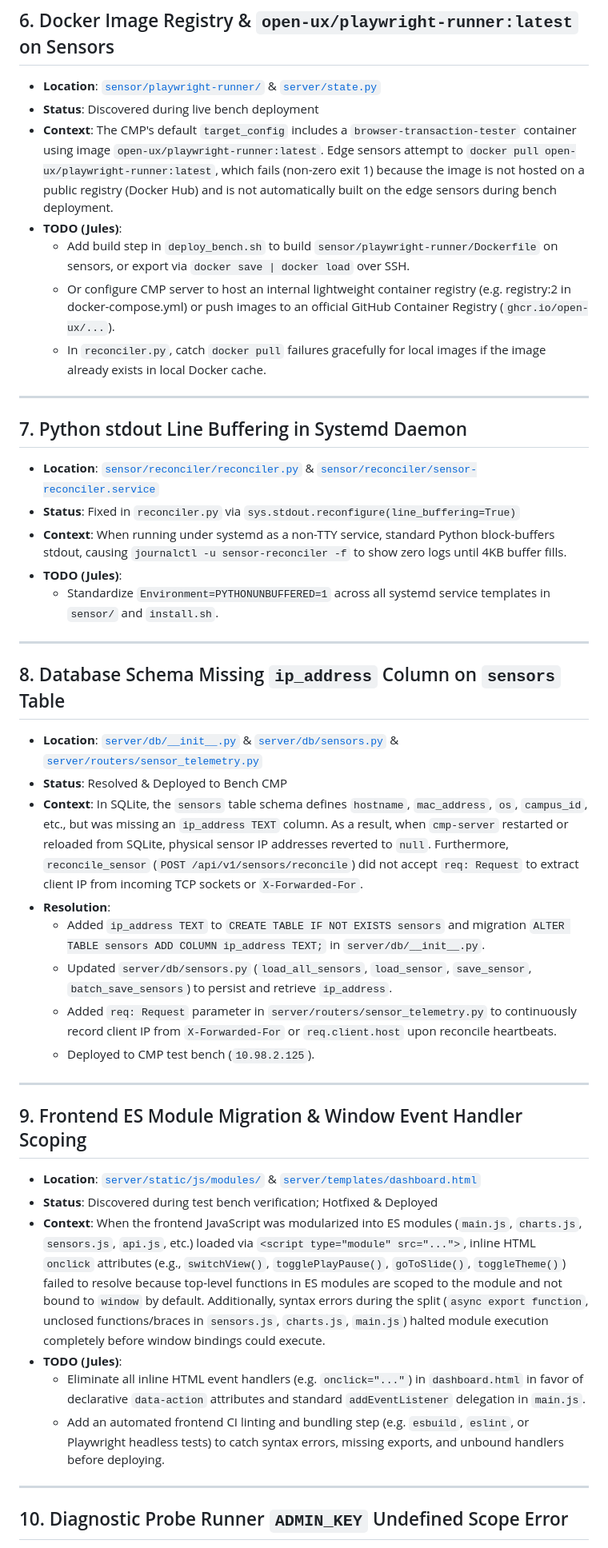
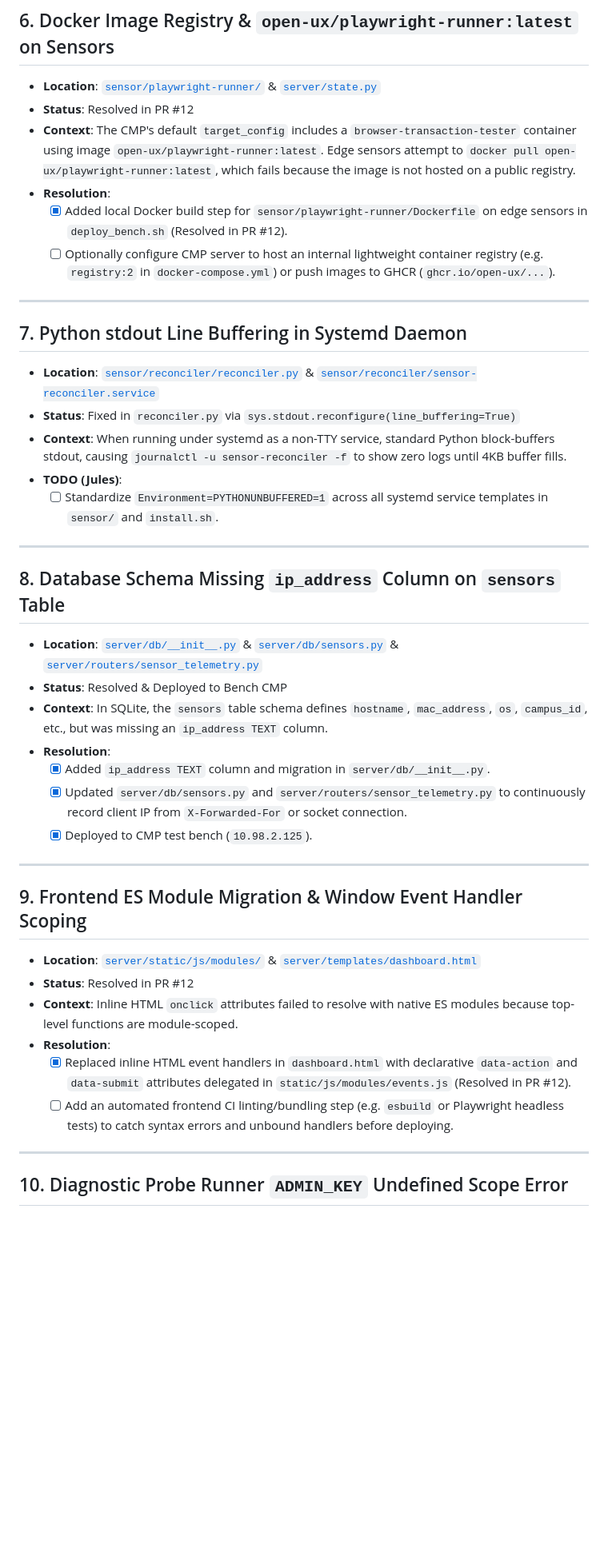
Before and after one commit to leifdavisson/Open_Network_Experience, a Markdown page: docs/JULES_TODO.md, the part around one of its changes. Shown at 80% size. Drawn GitHub-style; blank space fills up the shorter version.

```diff
--- a/docs/JULES_TODO.md
+++ b/docs/JULES_TODO.md
@@ -57,12 +57,11 @@ This backlog documents identified technical debt, refactoring targets, and optim
 
 ## 6. Docker Image Registry & `open-ux/playwright-runner:latest` on Sensors
 - **Location**: [`sensor/playwright-runner/`](file:///data/Open_Network_Experience/sensor/playwright-runner/) & [`server/state.py`](file:///data/Open_Network_Experience/server/state.py)
-- **Status**: Discovered during live bench deployment
-- **Context**: The CMP's default `target_config` includes a `browser-transaction-tester` container using image `open-ux/playwright-runner:latest`. Edge sensors attempt to `docker pull open-ux/playwright-runner:latest`, which fails (non-zero exit 1) because the image is not hosted on a public registry (Docker Hub) and is not automatically built on the edge sensors during bench deployment.
-- **TODO (Jules)**:
-  - Add build step in `deploy_bench.sh` to build `sensor/playwright-runner/Dockerfile` on sensors, or export via `docker save | docker load` over SSH.
-  - Or configure CMP server to host an internal lightweight container registry (e.g. registry:2 in docker-compose.yml) or push images to an official GitHub Container Registry (`ghcr.io/open-ux/...`).
-  - In `reconciler.py`, catch `docker pull` failures gracefully for local images if the image already exists in local Docker cache.
+- **Status**: Resolved in PR #12
+- **Context**: The CMP's default `target_config` includes a `browser-transaction-tester` container using image `open-ux/playwright-runner:latest`. Edge sensors attempt to `docker pull open-ux/playwright-runner:latest`, which fails because the image is not hosted on a public registry.
+- **Resolution**:
+  - [x] Added local Docker build step for `sensor/playwright-runner/Dockerfile` on edge sensors in `deploy_bench.sh` (Resolved in PR #12).
+  - [ ] Optionally configure CMP server to host an internal lightweight container registry (e.g. `registry:2` in `docker-compose.yml`) or push images to GHCR (`ghcr.io/open-ux/...`).
 
 ---
 
@@ -71,29 +70,28 @@ This backlog documents identified technical debt, refactoring targets, and optim
 - **Status**: Fixed in `reconciler.py` via `sys.stdout.reconfigure(line_buffering=True)`
 - **Context**: When running under systemd as a non-TTY service, standard Python block-buffers stdout, causing `journalctl -u sensor-reconciler -f` to show zero logs until 4KB buffer fills.
 - **TODO (Jules)**:
-  - Standardize `Environment=PYTHONUNBUFFERED=1` across all systemd service templates in `sensor/` and `install.sh`.
+  - [ ] Standardize `Environment=PYTHONUNBUFFERED=1` across all systemd service templates in `sensor/` and `install.sh`.
 
 ---
 
 ## 8. Database Schema Missing `ip_address` Column on `sensors` Table
 - **Location**: [`server/db/__init__.py`](file:///data/Open_Network_Experience/server/db/__init__.py#L31-L45) & [`server/db/sensors.py`](file:///data/Open_Network_Experience/server/db/sensors.py) & [`server/routers/sensor_telemetry.py`](file:///data/Open_Network_Experience/server/routers/sensor_telemetry.py#L207)
 - **Status**: Resolved & Deployed to Bench CMP
-- **Context**: In SQLite, the `sensors` table schema defines `hostname`, `mac_address`, `os`, `campus_id`, etc., but was missing an `ip_address TEXT` column. As a result, when `cmp-server` restarted or reloaded from SQLite, physical sensor IP addresses reverted to `null`. Furthermore, `reconcile_sensor` (`POST /api/v1/sensors/reconcile`) did not accept `req: Request` to extract client IP from incoming TCP sockets or `X-Forwarded-For`.
+- **Context**: In SQLite, the `sensors` table schema defines `hostname`, `mac_address`, `os`, `campus_id`, etc., but was missing an `ip_address TEXT` column.
 - **Resolution**:
-  - Added `ip_address TEXT` to `CREATE TABLE IF NOT EXISTS sensors` and migration `ALTER TABLE sensors ADD COLUMN ip_address TEXT;` in `server/db/__init__.py`.
-  - Updated `server/db/sensors.py` (`load_all_sensors`, `load_sensor`, `save_sensor`, `batch_save_sensors`) to persist and retrieve `ip_address`.
-  - Added `req: Request` parameter in `server/routers/sensor_telemetry.py` to continuously record client IP from `X-Forwarded-For` or `req.client.host` upon reconcile heartbeats.
-  - Deployed to CMP test bench (`10.98.2.125`).
+  - [x] Added `ip_address TEXT` column and migration in `server/db/__init__.py`.
+  - [x] Updated `server/db/sensors.py` and `server/routers/sensor_telemetry.py` to continuously record client IP from `X-Forwarded-For` or socket connection.
+  - [x] Deployed to CMP test bench (`10.98.2.125`).
 
 ---
 
 ## 9. Frontend ES Module Migration & Window Event Handler Scoping
 - **Location**: [`server/static/js/modules/`](file:///data/Open_Network_Experience/server/static/js/modules/) & [`server/templates/dashboard.html`](file:///data/Open_Network_Experience/server/templates/dashboard.html)
-- **Status**: Discovered during test bench verification; Hotfixed & Deployed
-- **Context**: When the frontend JavaScript was modularized into ES modules (`main.js`, `charts.js`, `sensors.js`, `api.js`, etc.) loaded via `<script type="module" src="...">`, inline HTML `onclick` attributes (e.g., `switchView()`, `togglePlayPause()`, `goToSlide()`, `toggleTheme()`) failed to resolve because top-level functions in ES modules are scoped to the module and not bound to `window` by default. Additionally, syntax errors during the split (`async export function`, unclosed functions/braces in `sensors.js`, `charts.js`, `main.js`) halted module execution completely before window bindings could execute.
-- **TODO (Jules)**:
-  - Eliminate all inline HTML event handlers (e.g. `onclick="..."`) in `dashboard.html` in favor of declarative `data-action` attributes and standard `addEventListener` delegation in `main.js`.
-  - Add an automated frontend CI linting and bundling step (e.g. `esbuild`, `eslint`, or Playwright headless tests) to catch syntax errors, missing exports, and unbound handlers before deploying.
+- **Status**: Resolved in PR #12
+- **Context**: Inline HTML `onclick` attributes failed to resolve with native ES modules because top-level functions are module-scoped.
+- **Resolution**:
+  - [x] Replaced inline HTML event handlers in `dashboard.html` with declarative `data-action` and `data-submit` attributes delegated in `static/js/modules/events.js` (Resolved in PR #12).
+  - [ ] Add an automated frontend CI linting/bundling step (e.g. `esbuild` or Playwright headless tests) to catch syntax errors and unbound handlers before deploying.
 
 ---
 
```
Also changed, not shown: other parts of docs/JULES_TODO.md (+22 -34 lines).
